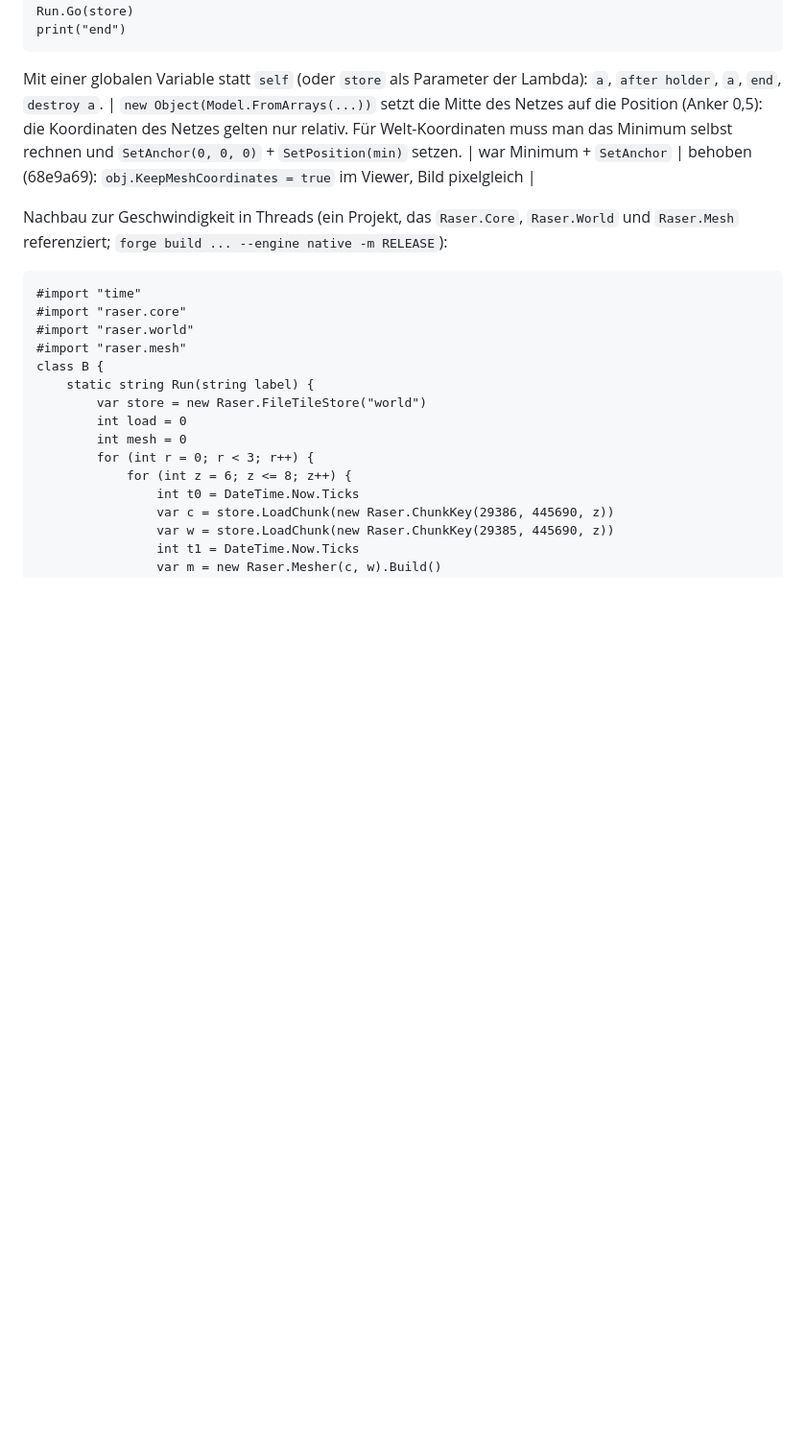
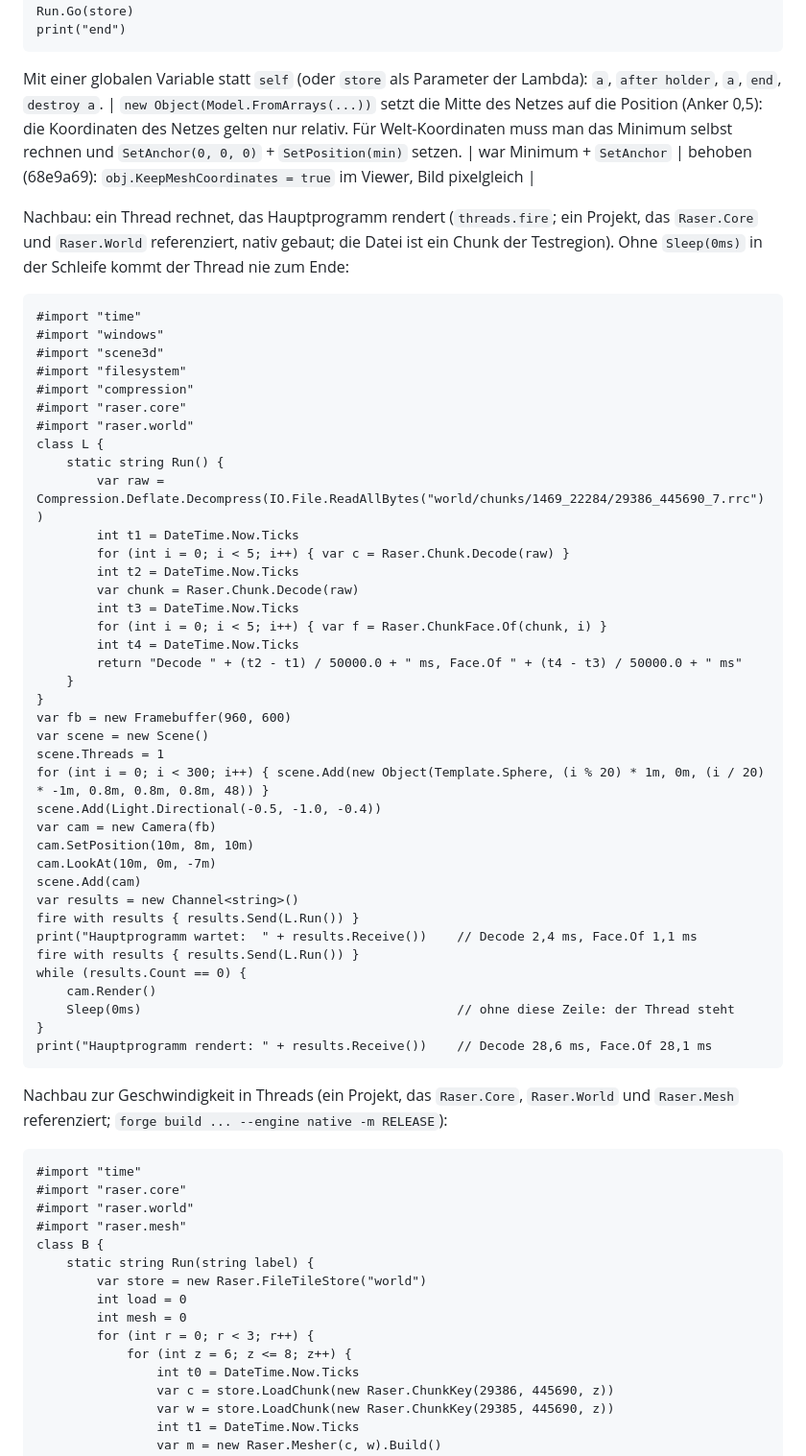
Before and after one commit to what3var/ruhrpott-raser, a Markdown page: docs/FIRE.md, the part around one of its changes. Shown at 96% size. GitHub-like rendering; blank space fills up the shorter version.

Commit message:
Chunk decode with Fill (23 -> ~1 ms), faces from buffers, viewer reads neighbour faces, --render-threads; finding: fire threads stall while the main program is in a long native call
Co-Authored-By: Claude Opus 5.5 <noreply@anthropic.com>
Claude-Session: https://claude.ai/code/session_01Sz1bBYhg2rSfVgnCNfqZBp

````diff
--- a/docs/FIRE.md
+++ b/docs/FIRE.md
@@ -63,6 +63,50 @@ Mit einer globalen Variable statt `self` (oder `store` als Parameter der Lambda)
 | `new Object(Model.FromArrays(...))` setzt die Mitte des Netzes auf die Position (Anker 0,5): die Koordinaten des Netzes gelten nur relativ. Für Welt-Koordinaten muss man das Minimum selbst rechnen und `SetAnchor(0, 0, 0)` + `SetPosition(min)` setzen. | war Minimum + `SetAnchor` | behoben (68e9a69): `obj.KeepMeshCoordinates = true` im Viewer, Bild pixelgleich |
 
 
+Nachbau: ein Thread rechnet, das Hauptprogramm rendert (`threads.fire`; ein Projekt, das `Raser.Core` und `Raser.World` referenziert, nativ gebaut;
+die Datei ist ein Chunk der Testregion). Ohne `Sleep(0ms)` in der Schleife kommt der Thread nie zum Ende:
+
+```fire
+#import "time"
+#import "windows"
+#import "scene3d"
+#import "filesystem"
+#import "compression"
+#import "raser.core"
+#import "raser.world"
+class L {
+    static string Run() {
+        var raw = Compression.Deflate.Decompress(IO.File.ReadAllBytes("world/chunks/1469_22284/29386_445690_7.rrc"))
+        int t1 = DateTime.Now.Ticks
+        for (int i = 0; i < 5; i++) { var c = Raser.Chunk.Decode(raw) }
+        int t2 = DateTime.Now.Ticks
+        var chunk = Raser.Chunk.Decode(raw)
+        int t3 = DateTime.Now.Ticks
+        for (int i = 0; i < 5; i++) { var f = Raser.ChunkFace.Of(chunk, i) }
+        int t4 = DateTime.Now.Ticks
+        return "Decode " + (t2 - t1) / 50000.0 + " ms, Face.Of " + (t4 - t3) / 50000.0 + " ms"
+    }
+}
+var fb = new Framebuffer(960, 600)
+var scene = new Scene()
+scene.Threads = 1
+for (int i = 0; i < 300; i++) { scene.Add(new Object(Template.Sphere, (i % 20) * 1m, 0m, (i / 20) * -1m, 0.8m, 0.8m, 0.8m, 48)) }
+scene.Add(Light.Directional(-0.5, -1.0, -0.4))
+var cam = new Camera(fb)
+cam.SetPosition(10m, 8m, 10m)
+cam.LookAt(10m, 0m, -7m)
+scene.Add(cam)
+var results = new Channel<string>()
+fire with results { results.Send(L.Run()) }
+print("Hauptprogramm wartet:  " + results.Receive())    // Decode 2,4 ms, Face.Of 1,1 ms
+fire with results { results.Send(L.Run()) }
+while (results.Count == 0) {
+    cam.Render()
+    Sleep(0ms)                                          // ohne diese Zeile: der Thread steht
+}
+print("Hauptprogramm rendert: " + results.Receive())    // Decode 28,6 ms, Face.Of 28,1 ms
+```
+
 Nachbau zur Geschwindigkeit in Threads (ein Projekt, das `Raser.Core`, `Raser.World` und `Raser.Mesh` referenziert; `forge build ... --engine native -m RELEASE`):
 
 ```fire
````
Also changed, not shown: other parts of docs/FIRE.md (+1 -1 lines), docs/PIPELINE.md (+6 -4 lines), docs/images/viewer-flug.png, 2 other files.
